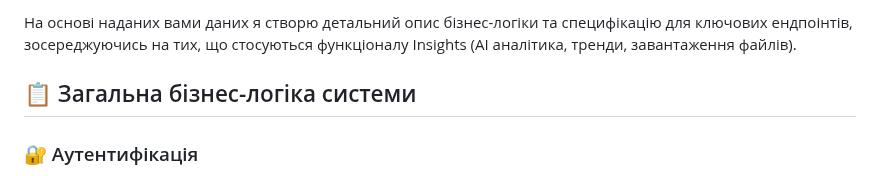
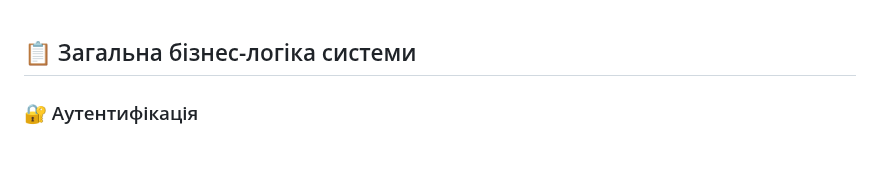
Before and after one commit to scalingup-studio/HealthyApp, a Markdown page: DOC/Insights.md, the part around the change. GitHub-like rendering; blank space fills up the shorter version.

```diff
--- a/DOC/Insights.md
+++ b/DOC/Insights.md
@@ -1,4 +1,3 @@
-На основі наданих вами даних я створю детальний опис бізнес-логіки та специфікацію для ключових ендпоінтів, зосереджуючись на тих, що стосуються функціоналу Insights (AI аналітика, тренди, завантаження файлів).
 
 ## 📋 Загальна бізнес-логіка системи
 
```
